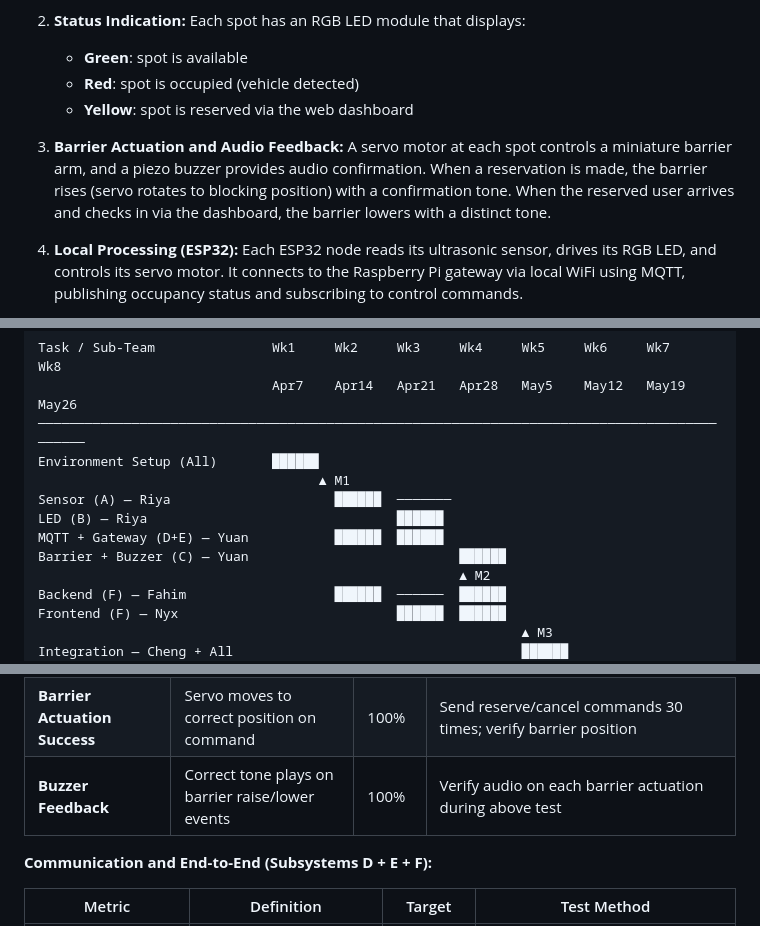
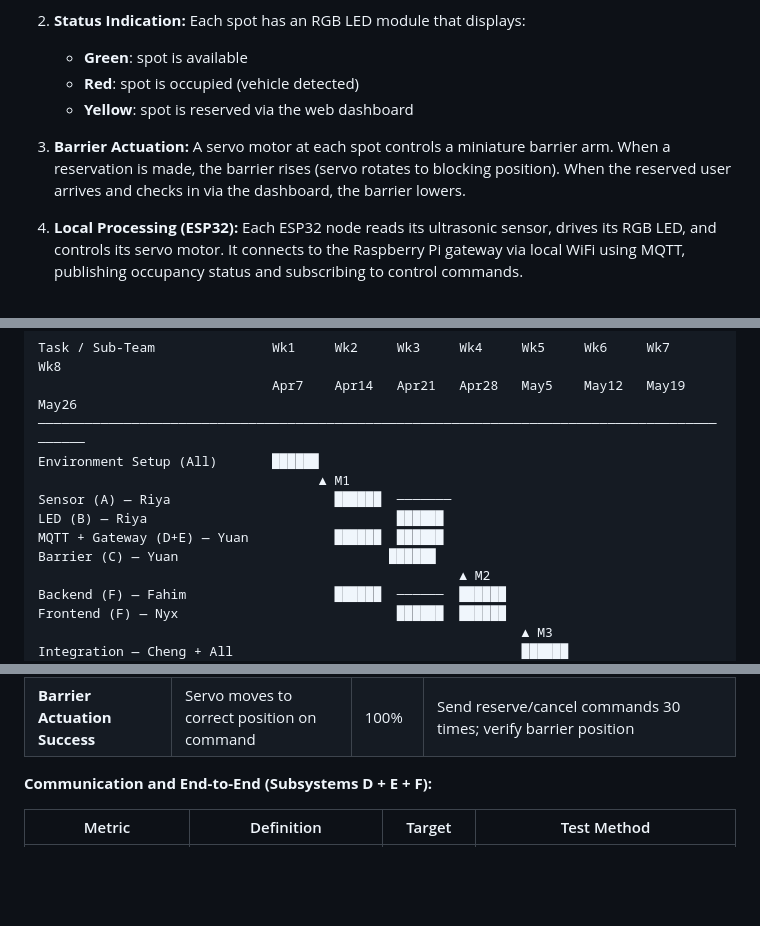
Before and after one commit to kyleczhang/cits5506-iot-parkreserve-group29, a Markdown page: proposal.md, 3 parts joined by grey strips. GitHub-like rendering; blank space fills up the shorter version.

```diff
--- a/proposal.md
+++ b/proposal.md
@@ -99,7 +99,7 @@ The system uses a **three-tier architecture**: a cloud-hosted backend for busine
    - **Red**: spot is occupied (vehicle detected)
    - **Yellow**: spot is reserved via the web dashboard
 
-3. **Barrier Actuation and Audio Feedback:** A servo motor at each spot controls a miniature barrier arm, and a piezo buzzer provides audio confirmation. When a reservation is made, the barrier rises (servo rotates to blocking position) with a confirmation tone. When the reserved user arrives and checks in via the dashboard, the barrier lowers with a distinct tone.
+3. **Barrier Actuation:** A servo motor at each spot controls a miniature barrier arm. When a reservation is made, the barrier rises (servo rotates to blocking position). When the reserved user arrives and checks in via the dashboard, the barrier lowers.
 
 4. **Local Processing (ESP32):** Each ESP32 node reads its ultrasonic sensor, drives its RGB LED, and controls its servo motor. It connects to the Raspberry Pi gateway via local WiFi using MQTT, publishing occupancy status and subscribing to control commands.
 
@@ -282,7 +278,7 @@ Environment Setup (All)       ██████
 Sensor (A) — Riya                     ██████  ───────
 LED (B) — Riya                                ██████
 MQTT + Gateway (D+E) — Yuan           ██████  ██████
-Barrier + Buzzer (C) — Yuan                           ██████
+Barrier (C) — Yuan                           ██████
                                                       ▲ M2
 Backend (F) — Fahim                   ██████  ──────  ██████
 Frontend (F) — Nyx                            ██████  ██████
@@ -328,7 +324,6 @@ Dedicated testing is scheduled in **Week 6**, with specific metrics and target t
 |--------|-----------|--------|-------------|
 | **LED Correctness** | LED displays correct colour for current spot state | 100% | Verify LED colour across all state transitions (available → reserved → occupied → available) × 20 cycles |
 | **Barrier Actuation Success** | Servo moves to correct position on command | 100% | Send reserve/cancel commands 30 times; verify barrier position |
-| **Buzzer Feedback** | Correct tone plays on barrier raise/lower events | 100% | Verify audio on each barrier actuation during above test |
 
 **Communication and End-to-End (Subsystems D + E + F):**
 
```
Also changed, not shown: other parts of proposal.md (+5 -11 lines).
